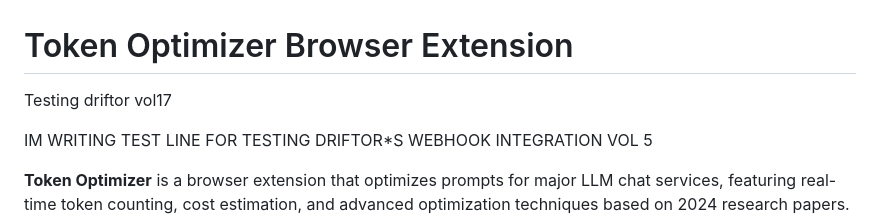
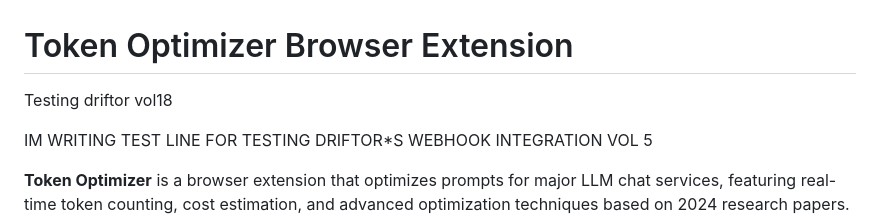
Before and after one commit to Cer-LynL/token-optimizer-browser-extension, a Markdown page: README.md, the part around the change. Rendered like a GitHub page.

Commit message:
Testing driftor vol18

```diff
--- a/README.md
+++ b/README.md
@@ -1,6 +1,6 @@
 # Token Optimizer Browser Extension
 
-Testing driftor vol17
+Testing driftor vol18
 
 IM WRITING TEST LINE FOR TESTING DRIFTOR*S WEBHOOK INTEGRATION VOL 5
 
```
